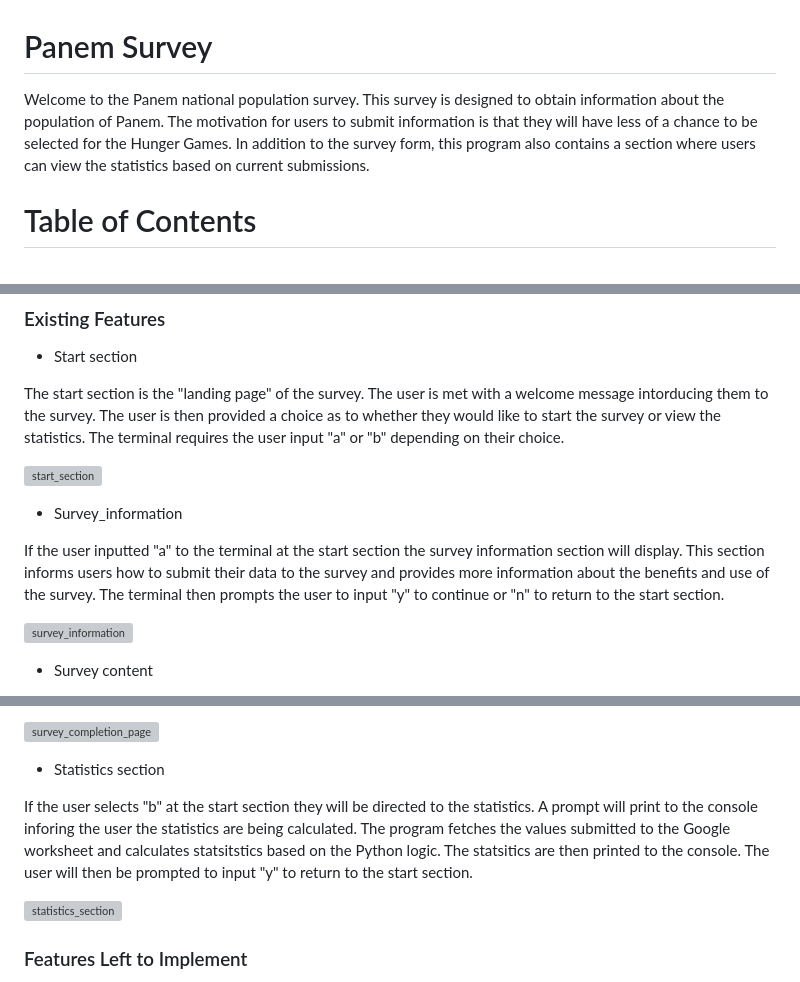
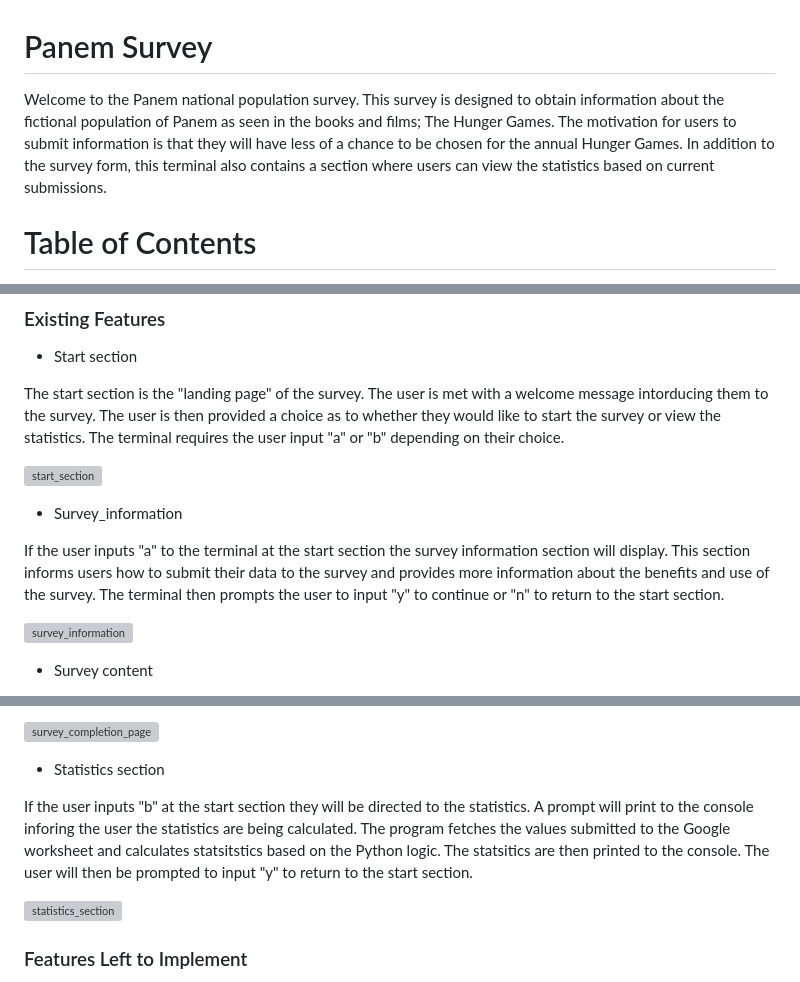
Before and after one commit to olliesharp5/panem-survey, a Markdown page: README.md, 3 parts joined by grey strips. Rendered like a GitHub page; grey boxes are pictures that could not be loaded.

Commit message:
Updated descriptions in readme

```diff
--- a/README.md
+++ b/README.md
@@ -1,7 +1,7 @@
 # Panem Survey
 
-Welcome to the Panem national population survey. This survey is designed to obtain information about the population of Panem. The motivation for users to submit information is that they will have less of a chance to be selected for the Hunger Games.
-In addition to the survey form, this program also contains a section where users can view the statistics based on current submissions.
+Welcome to the Panem national population survey. This survey is designed to obtain information about the fictional population of Panem as seen in the books and films; The Hunger Games. The motivation for users to submit information is that they will have less of a chance to be chosen for the annual Hunger Games.
+In addition to the survey form, this terminal also contains a section where users can view the statistics based on current submissions.
 
 # Table of Contents
 - [Panem Survey](#panem-survey)
@@ -79,7 +79,7 @@ The start section is the "landing page" of the survey. The user is met with a we
 
 * Survey_information
 
-If the user inputted "a" to the terminal at the start section the survey information section will display. This section informs users how to submit their data to the survey and provides more information about the benefits and use of the survey. The terminal then prompts the user to input "y" to continue or "n" to return to the start section.
+If the user inputs "a" to the terminal at the start section the survey information section will display. This section informs users how to submit their data to the survey and provides more information about the benefits and use of the survey. The terminal then prompts the user to input "y" to continue or "n" to return to the start section.
 
 ![survey_information]()
 
@@ -97,7 +97,7 @@ Once all the questions have been submitted in line with the validator, a message
 
 * Statistics section
 
-If the user selects "b" at the start section they will be directed to the statistics. A prompt will print to the console inforing the user the statistics are being calculated. The program fetches the values submitted to the Google worksheet and calculates statsitstics based on the Python logic. The statsitics are then printed to the console. The user will then be prompted to input "y" to return to the start section.
+If the user inputs "b" at the start section they will be directed to the statistics. A prompt will print to the console inforing the user the statistics are being calculated. The program fetches the values submitted to the Google worksheet and calculates statsitstics based on the Python logic. The statsitics are then printed to the console. The user will then be prompted to input "y" to return to the start section.
 
 ![statistics_section]()
 
```
